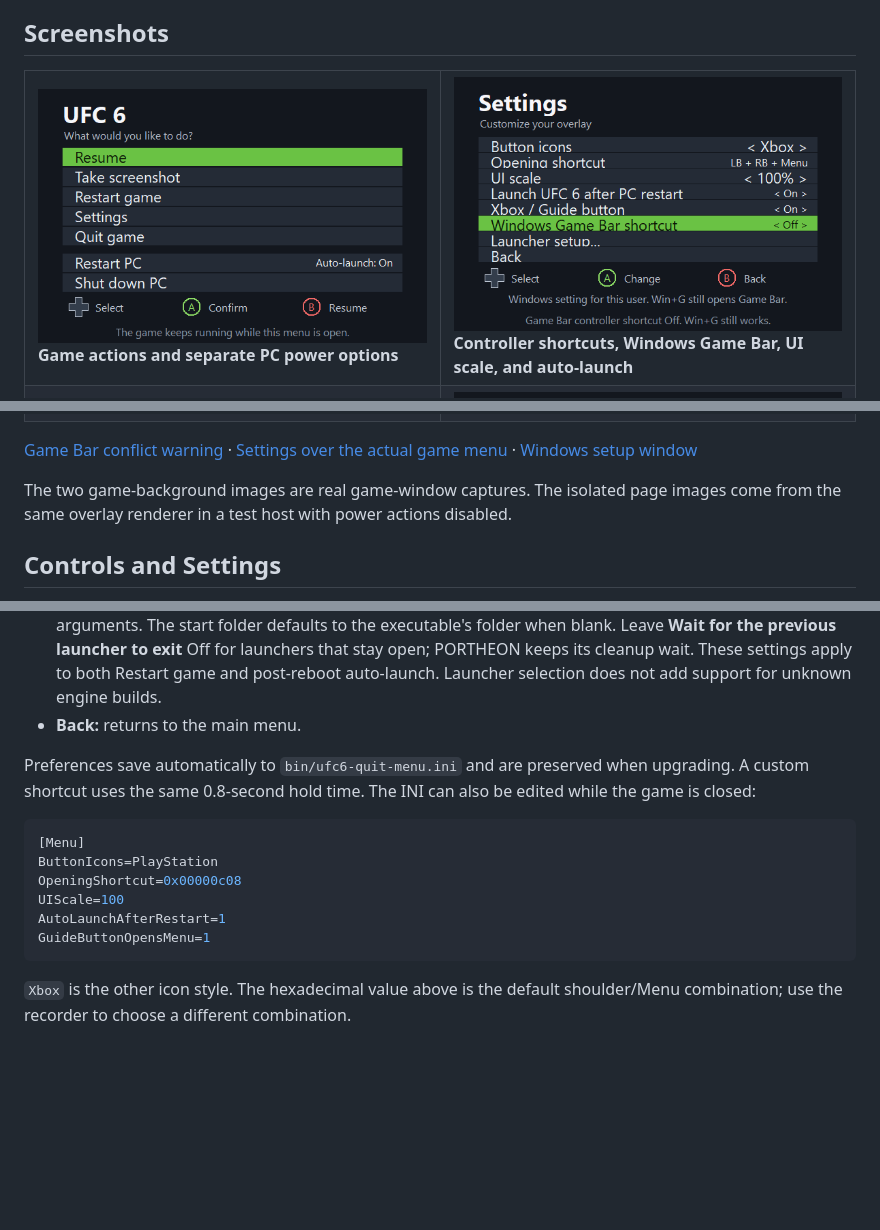
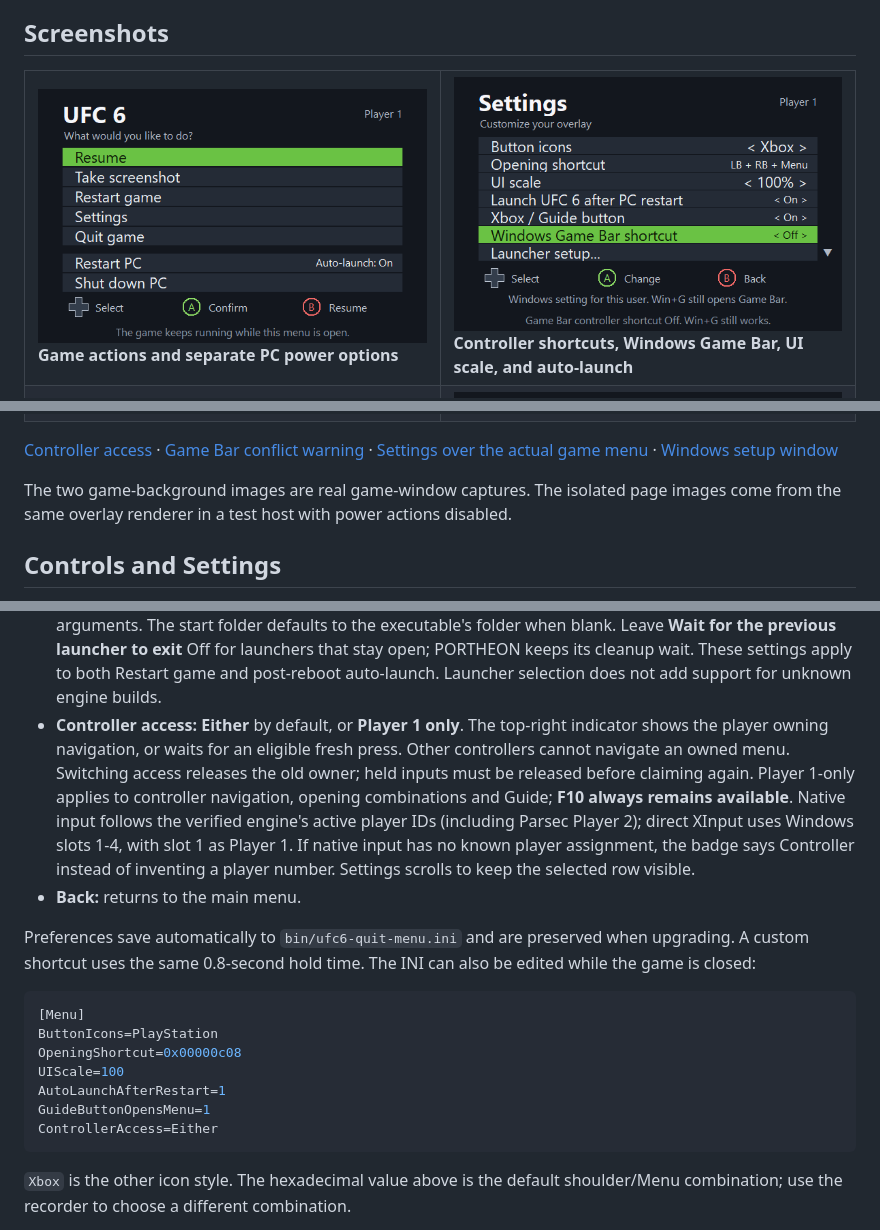
Before and after one commit to thyaguster/ufc6-actions-overlay, a Markdown page: README.md, 3 parts joined by grey strips. Rendered like a GitHub page; pictures changed too: docs/screenshots/main-menu.png, docs/screenshots/settings.png; blank space fills up the shorter version.

Commit message:
Show controller ownership and add Player 1-only access

````diff
--- a/README.md
+++ b/README.md
@@ -45,7 +45,7 @@ Install into the same `bin` folder, then launch with PORTHEON's Parsec option en
   </tr>
 </table>
 
-[Game Bar conflict warning](docs/screenshots/gamebar-conflict.png) · [Settings over the actual game menu](docs/screenshots/settings-in-game.png) · [Windows setup window](docs/screenshots/setup.png)
+[Controller access](docs/screenshots/controller-access.png) · [Game Bar conflict warning](docs/screenshots/gamebar-conflict.png) · [Settings over the actual game menu](docs/screenshots/settings-in-game.png) · [Windows setup window](docs/screenshots/setup.png)
 
 The two game-background images are real game-window captures. The isolated page images come from the same overlay renderer in a test host with power actions disabled.
 
@@ -67,6 +67,7 @@ Select **Settings** to open the second settings box:
 - **Windows Game Bar shortcut:** shows Windows' actual controller-shortcut preference. Confirm or left/right changes it for the current Windows user. Turn it **Off** if Guide opens this overlay but navigation stalls; Game Bar can redirect controller input even with no visible window. **Win+G** still opens Game Bar. This setting affects other games too and persists after uninstall. Startup and setup only read it; they never change it automatically. Use the fallback controller combination or F10 to reach Settings if Guide is intercepted.
 - **Game Bar conflict warning:** if Windows reports controller input redirected to Game Bar while this menu is open, an amber warning stays visible until input returns. It shows your configured fallback shortcut with Xbox/PlayStation labels and F10, plus recovery instructions. PC power holds/countdowns cancel when redirection begins. Detection only reads Windows state; it never changes the Game Bar preference automatically.
 - **Launcher setup...:** opens a desktop configuration window (mouse/keyboard required). The game minimizes while it is open and restores afterward. Leave Custom unchecked for the current PORTHEON defaults, or browse to another launcher **or the supported game engine itself** and enter its launch arguments. The start folder defaults to the executable's folder when blank. Leave **Wait for the previous launcher to exit** Off for launchers that stay open; PORTHEON keeps its cleanup wait. These settings apply to both Restart game and post-reboot auto-launch. Launcher selection does not add support for unknown engine builds.
+- **Controller access:** **Either** by default, or **Player 1 only**. The top-right indicator shows the player owning navigation, or waits for an eligible fresh press. Other controllers cannot navigate an owned menu. Switching access releases the old owner; held inputs must be released before claiming again. Player 1-only applies to controller navigation, opening combinations and Guide; **F10 always remains available**. Native input follows the verified engine's active player IDs (including Parsec Player 2); direct XInput uses Windows slots 1-4, with slot 1 as Player 1. If native input has no known player assignment, the badge says Controller instead of inventing a player number. Settings scrolls to keep the selected row visible.
 - **Back:** returns to the main menu.
 
 Preferences save automatically to `bin/ufc6-quit-menu.ini` and are preserved when upgrading. A custom shortcut uses the same 0.8-second hold time. The INI can also be edited while the game is closed:
@@ -78,6 +79,7 @@ OpeningShortcut=0x00000c08
 UIScale=100
 AutoLaunchAfterRestart=1
 GuideButtonOpensMenu=1
+ControllerAccess=Either
 ```
 
 `Xbox` is the other icon style. The hexadecimal value above is the default shoulder/Menu combination; use the recorder to choose a different combination.
````
Also changed, not shown: RELEASE-NOTES.md (+14 -0 lines), docs/screenshots/controller-access.png (added), 7 other files.
